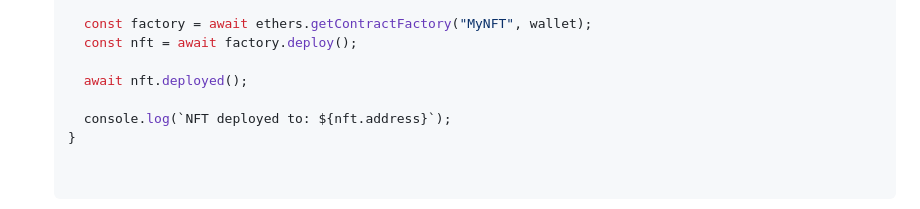
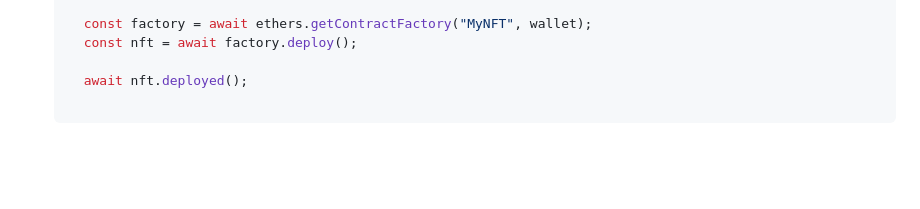
Before and after one commit to ernnies/AI-T, a Markdown page: README.md, the part around the change. GitHub-like rendering; blank space fills up the shorter version.

Commit message:
instruction update

```diff
--- a/README.md
+++ b/README.md
@@ -118,6 +118,3 @@ Select "Create a basic sample project."
      const nft = await factory.deploy();
 
      await nft.deployed();
-
-     console.log(`NFT deployed to: ${nft.address}`);
-   }
```
